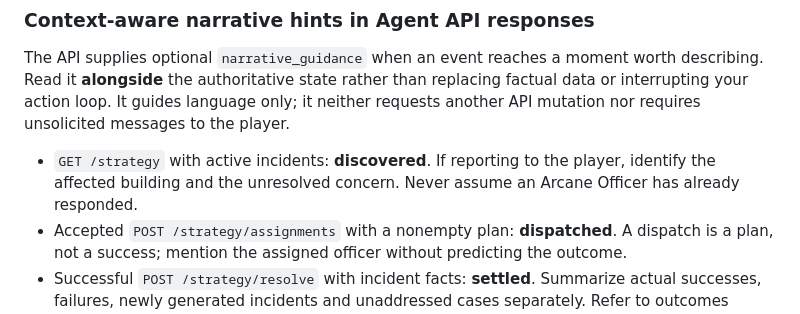
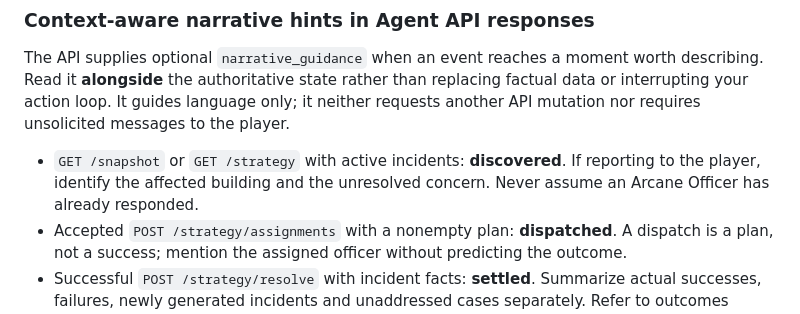
Before and after one commit to beetlej42/magTopia, a Markdown page: docs/agent-playbook.md, the part around the change. Drawn GitHub-style.

Commit message:
docs: include snapshot in contextual storytelling entry points

```diff
--- a/docs/agent-playbook.md
+++ b/docs/agent-playbook.md
@@ -281,7 +281,7 @@ The turn is then `resolved` and waits for its cooldown slot. Resolving is a deli
 
 The API supplies optional `narrative_guidance` when an event reaches a moment worth describing. Read it **alongside** the authoritative state rather than replacing factual data or interrupting your action loop. It guides language only; it neither requests another API mutation nor requires unsolicited messages to the player.
 
-- `GET /strategy` with active incidents: **discovered**. If reporting to the player, identify the affected building and the unresolved concern. Never assume an Arcane Officer has already responded.
+- `GET /snapshot` or `GET /strategy` with active incidents: **discovered**. If reporting to the player, identify the affected building and the unresolved concern. Never assume an Arcane Officer has already responded.
 - Accepted `POST /strategy/assignments` with a nonempty plan: **dispatched**. A dispatch is a plan, not a success; mention the assigned officer without predicting the outcome.
 - Successful `POST /strategy/resolve` with incident facts: **settled**. Summarize actual successes, failures, newly generated incidents and unaddressed cases separately. Refer to outcomes instead of dice, DCs or exposure numbers.
 - `GET /report-context` and the resolve response's `owl_report_handoff.narrative_guidance`: **owl_daily**. Compose a newspaper for city readers, not a status note for the player.
```
